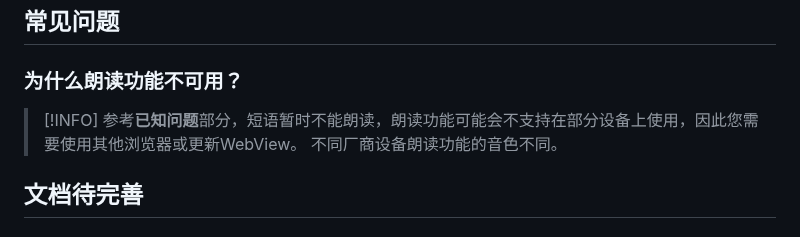
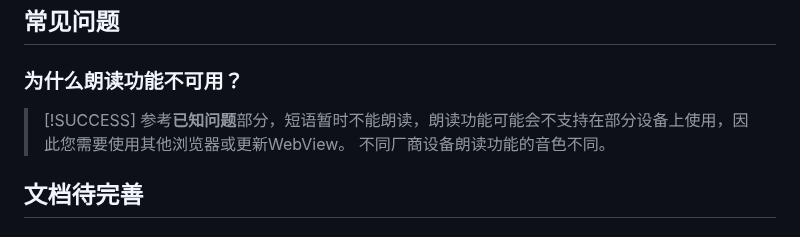
Before and after one commit to CHEN-EXE/ENGLISH-LIKED, a Markdown page: README.md, the part around the change. Drawn GitHub-style.

Commit message:
更新 README.md

```diff
--- a/README.md
+++ b/README.md
@@ -103,7 +103,7 @@ case "[单元引用]":
 <br>那么恭喜你，您已成功配置好系统。
 ## 常见问题
 ### 为什么朗读功能不可用？
-> [!INFO]
+> [!SUCCESS]
 > 参考**已知问题**部分，短语暂时不能朗读，朗读功能可能会不支持在部分设备上使用，因此您需要使用其他浏览器或更新WebView。
 > 不同厂商设备朗读功能的音色不同。
 ## 文档待完善
```
